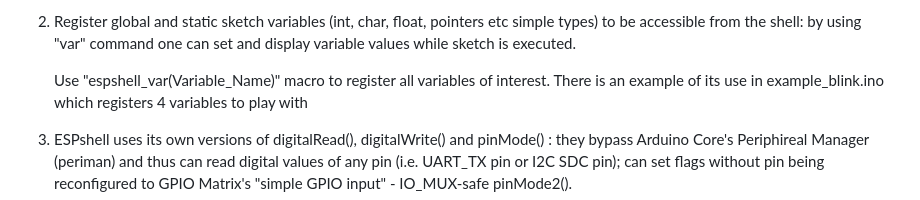
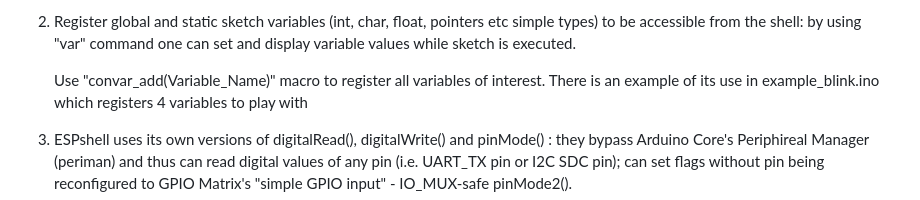
Before and after one commit to vvb333007/espshell, a Markdown page: extra/README.md, the part around the change. Rendered like a GitHub page.

```diff
--- a/extra/README.md
+++ b/extra/README.md
@@ -15,7 +15,7 @@ File contains some definitions from ESPShell which can be used in user sketch to
    types) to be accessible from the shell: by using "var" command one can set and
    display variable values while sketch is executed.
 
-   Use "espshell_var(Variable_Name)" macro to register all variables of interest.
+   Use "convar_add(Variable_Name)" macro to register all variables of interest.
    There is an example of its use in example_blink.ino which registers 4 variables
    to play with
 
```
